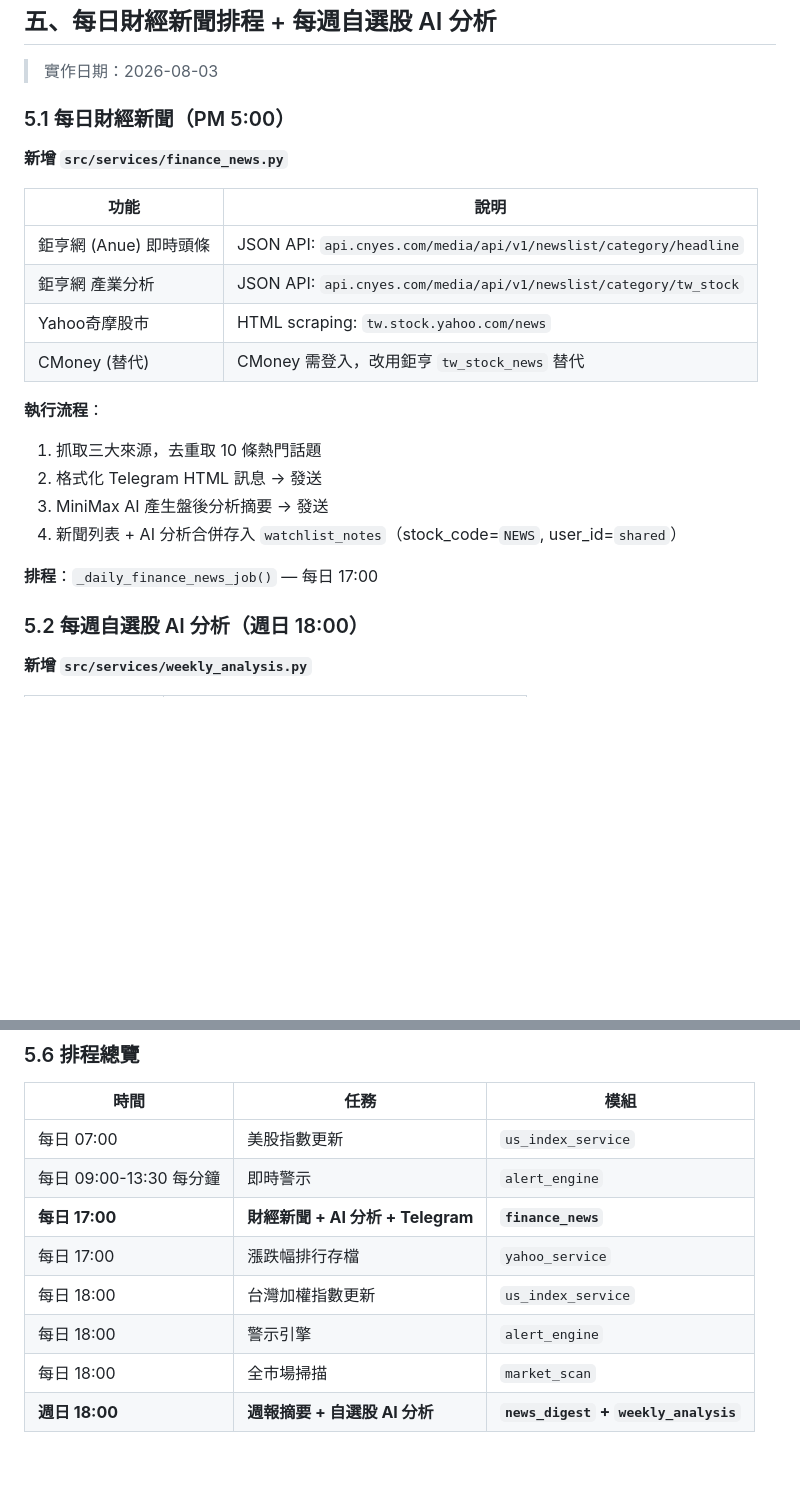
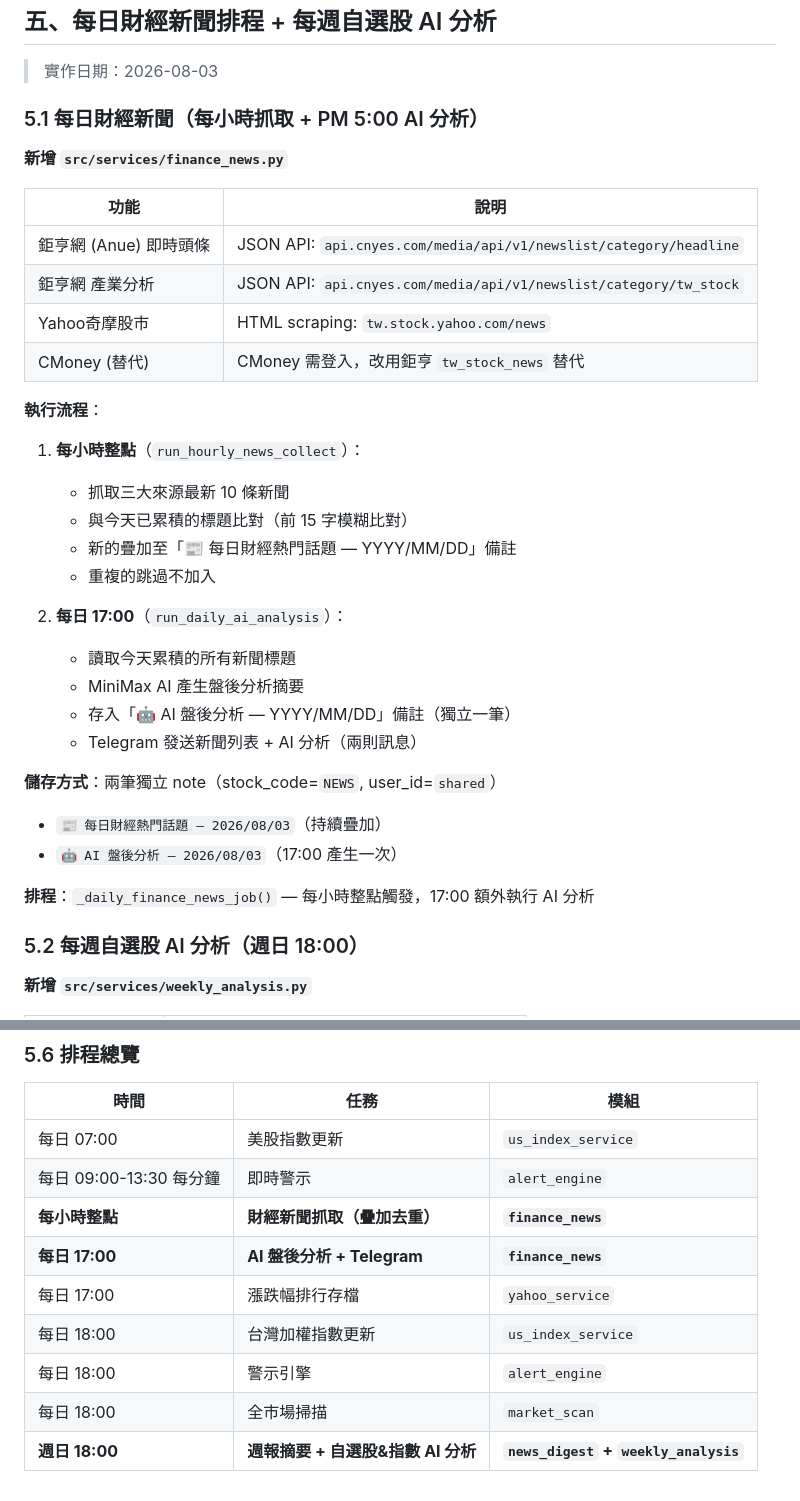
Before and after one commit to JiangAlex/ProTech-Stock-News-20260603, a Markdown page: docs/memory.md, 2 parts joined by grey strips. Drawn GitHub-style; blank space fills up the shorter version.

Commit message:
docs: memory.md 更新每小時新聞抓取 + 排程總覽

```diff
--- a/docs/memory.md
+++ b/docs/memory.md
@@ -236,7 +236,7 @@ AI 分析單一股票時，自動從 `daily_indicators` 撈同 `industry` 的股
 
 > 實作日期：2026-08-03
 
-### 5.1 每日財經新聞（PM 5:00）
+### 5.1 每日財經新聞（每小時抓取 + PM 5:00 AI 分析）
 
 **新增 `src/services/finance_news.py`**
 
@@ -248,12 +248,24 @@ AI 分析單一股票時，自動從 `daily_indicators` 撈同 `industry` 的股
 | CMoney (替代) | CMoney 需登入，改用鉅亨 `tw_stock_news` 替代 |
 
 **執行流程**：
-1. 抓取三大來源，去重取 10 條熱門話題
-2. 格式化 Telegram HTML 訊息 → 發送
-3. MiniMax AI 產生盤後分析摘要 → 發送
-4. 新聞列表 + AI 分析合併存入 `watchlist_notes`（stock_code=`NEWS`, user_id=`shared`）
 
-**排程**：`_daily_finance_news_job()` — 每日 17:00
+1. **每小時整點**（`run_hourly_news_collect`）：
+   - 抓取三大來源最新 10 條新聞
+   - 與今天已累積的標題比對（前 15 字模糊比對）
+   - 新的疊加至「📰 每日財經熱門話題 — YYYY/MM/DD」備註
+   - 重複的跳過不加入
+
+2. **每日 17:00**（`run_daily_ai_analysis`）：
+   - 讀取今天累積的所有新聞標題
+   - MiniMax AI 產生盤後分析摘要
+   - 存入「🤖 AI 盤後分析 — YYYY/MM/DD」備註（獨立一筆）
+   - Telegram 發送新聞列表 + AI 分析（兩則訊息）
+
+**儲存方式**：兩筆獨立 note（stock_code=`NEWS`, user_id=`shared`）
+- `📰 每日財經熱門話題 — 2026/08/03`（持續疊加）
+- `🤖 AI 盤後分析 — 2026/08/03`（17:00 產生一次）
+
+**排程**：`_daily_finance_news_job()` — 每小時整點觸發，17:00 額外執行 AI 分析
 
 ### 5.2 每週自選股 AI 分析（週日 18:00）
 
@@ -309,9 +321,10 @@ src/services/
 |------|------|------|
 | 每日 07:00 | 美股指數更新 | `us_index_service` |
 | 每日 09:00-13:30 每分鐘 | 即時警示 | `alert_engine` |
-| **每日 17:00** | **財經新聞 + AI 分析 + Telegram** | **`finance_news`** |
+| **每小時整點** | **財經新聞抓取（疊加去重）** | **`finance_news`** |
+| **每日 17:00** | **AI 盤後分析 + Telegram** | **`finance_news`** |
 | 每日 17:00 | 漲跌幅排行存檔 | `yahoo_service` |
 | 每日 18:00 | 台灣加權指數更新 | `us_index_service` |
 | 每日 18:00 | 警示引擎 | `alert_engine` |
 | 每日 18:00 | 全市場掃描 | `market_scan` |
-| **週日 18:00** | **週報摘要 + 自選股 AI 分析** | **`news_digest` + `weekly_analysis`** |
+| **週日 18:00** | **週報摘要 + 自選股&指數 AI 分析** | **`news_digest` + `weekly_analysis`** |
```
